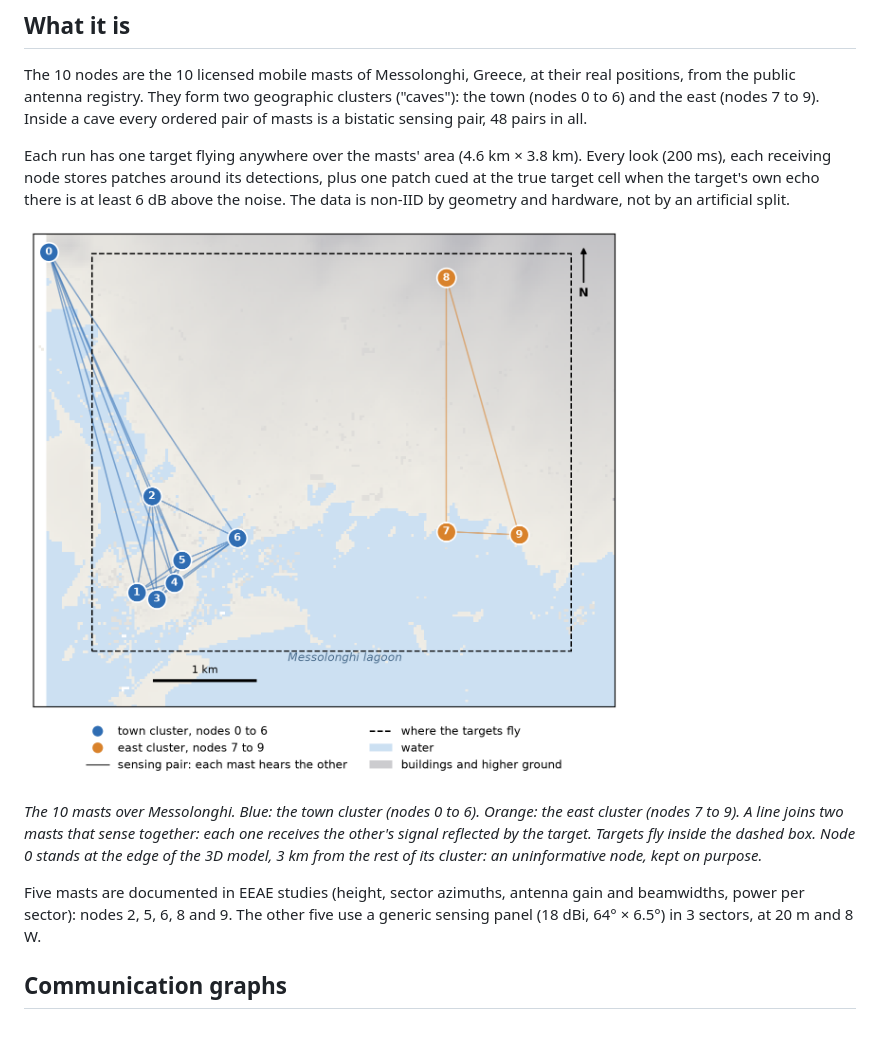
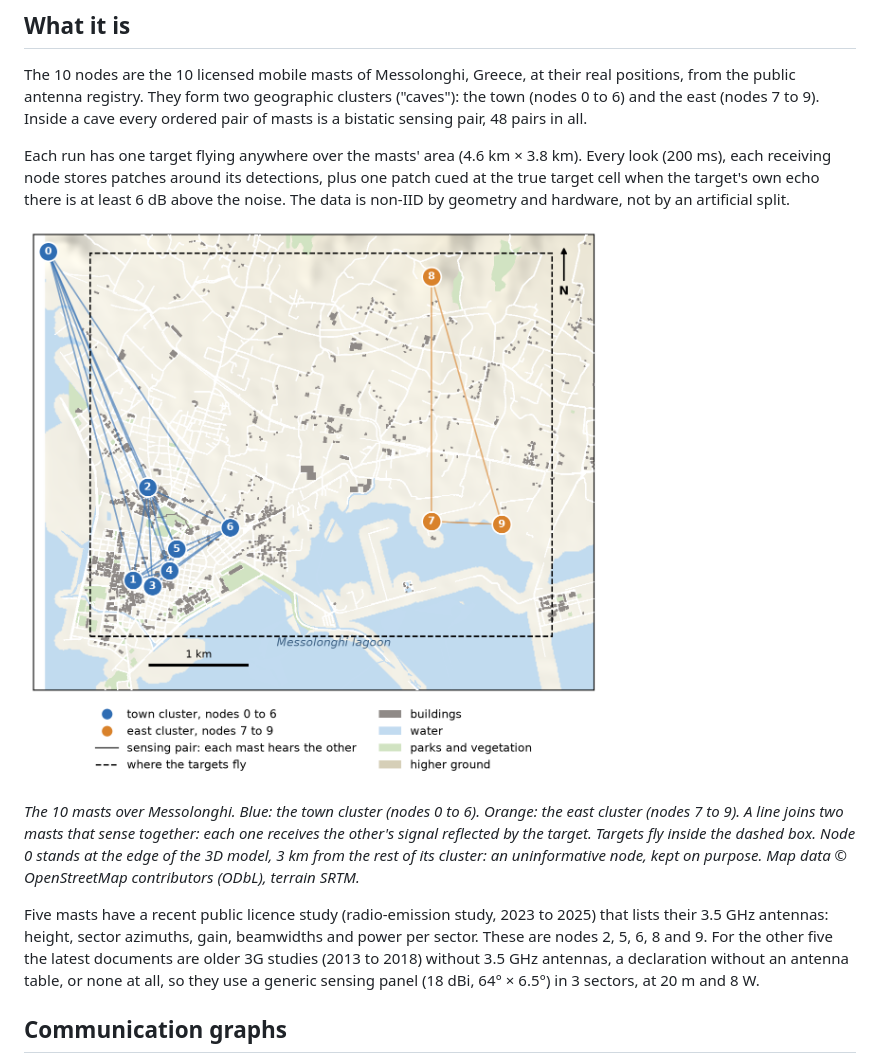
Before and after one commit to vlaxose/messolonghi-isac-dataset, a Markdown page: README.md, the part around the change. GitHub-like rendering; pictures changed too: map.png; blank space fills up the shorter version.

Commit message:
Map on the town's own ground, why five masts are documented

```diff
--- a/README.md
+++ b/README.md
@@ -18,9 +18,9 @@ Each run has one target flying anywhere over the masts' area (4.6 km × 3.8 km).
 
 ![Map of Messolonghi with the 10 masts in two clusters, lines between the masts that sense together, and the area where targets fly](map.png)
 
-*The 10 masts over Messolonghi. Blue: the town cluster (nodes 0 to 6). Orange: the east cluster (nodes 7 to 9). A line joins two masts that sense together: each one receives the other's signal reflected by the target. Targets fly inside the dashed box. Node 0 stands at the edge of the 3D model, 3 km from the rest of its cluster: an uninformative node, kept on purpose.*
+*The 10 masts over Messolonghi. Blue: the town cluster (nodes 0 to 6). Orange: the east cluster (nodes 7 to 9). A line joins two masts that sense together: each one receives the other's signal reflected by the target. Targets fly inside the dashed box. Node 0 stands at the edge of the 3D model, 3 km from the rest of its cluster: an uninformative node, kept on purpose. Map data © OpenStreetMap contributors (ODbL), terrain SRTM.*
 
-Five masts are documented in EEAE studies (height, sector azimuths, antenna gain and beamwidths, power per sector): nodes 2, 5, 6, 8 and 9. The other five use a generic sensing panel (18 dBi, 64° × 6.5°) in 3 sectors, at 20 m and 8 W.
+Five masts have a recent public licence study (radio-emission study, 2023 to 2025) that lists their 3.5 GHz antennas: height, sector azimuths, gain, beamwidths and power per sector. These are nodes 2, 5, 6, 8 and 9. For the other five the latest documents are older 3G studies (2013 to 2018) without 3.5 GHz antennas, a declaration without an antenna table, or none at all, so they use a generic sensing panel (18 dBi, 64° × 6.5°) in 3 sectors, at 20 m and 8 W.
 
 ## Communication graphs
 
```
